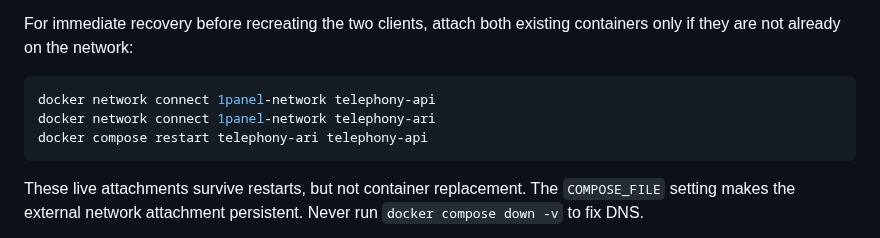
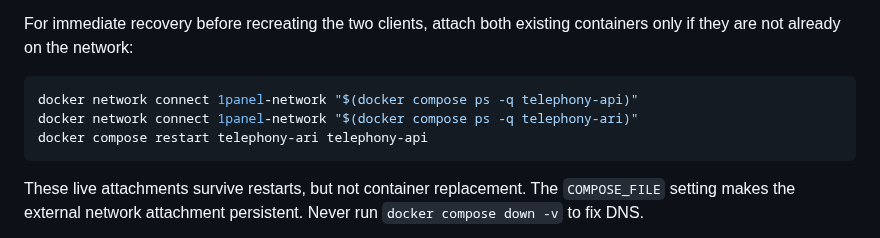
Before and after one commit to animeshnegi/Calling_integration, a Markdown page: docs/MYSQL.md, the part around the change. Rendered like a GitHub page.

Commit message:
Make emergency network attachment commands container-name agnostic

````diff
--- a/docs/MYSQL.md
+++ b/docs/MYSQL.md
@@ -56,8 +56,8 @@ For immediate recovery before recreating the two clients, attach both existing
 containers only if they are not already on the network:
 
 ```bash
-docker network connect 1panel-network telephony-api
-docker network connect 1panel-network telephony-ari
+docker network connect 1panel-network "$(docker compose ps -q telephony-api)"
+docker network connect 1panel-network "$(docker compose ps -q telephony-ari)"
 docker compose restart telephony-ari telephony-api
 ```
 
````
